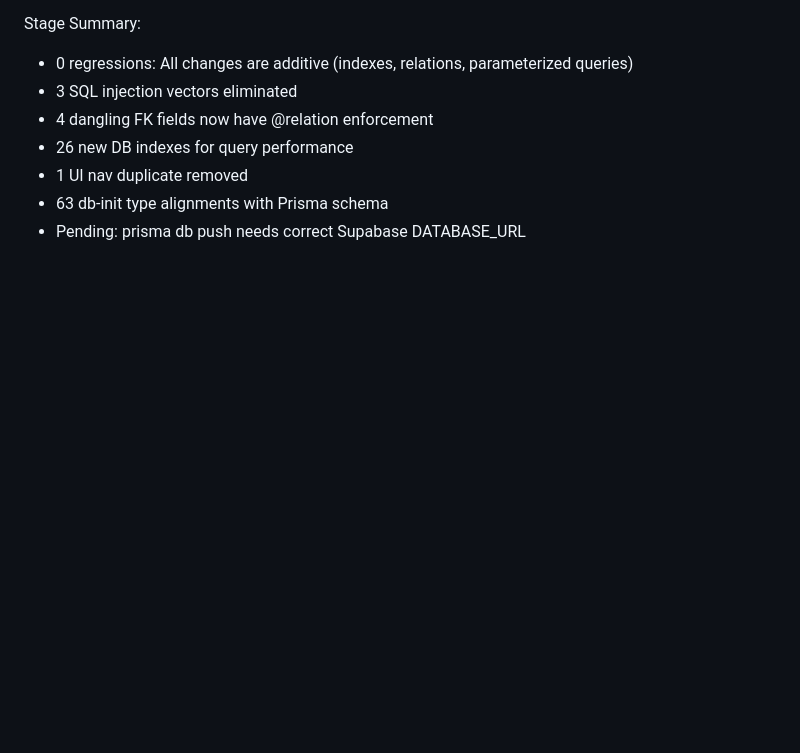
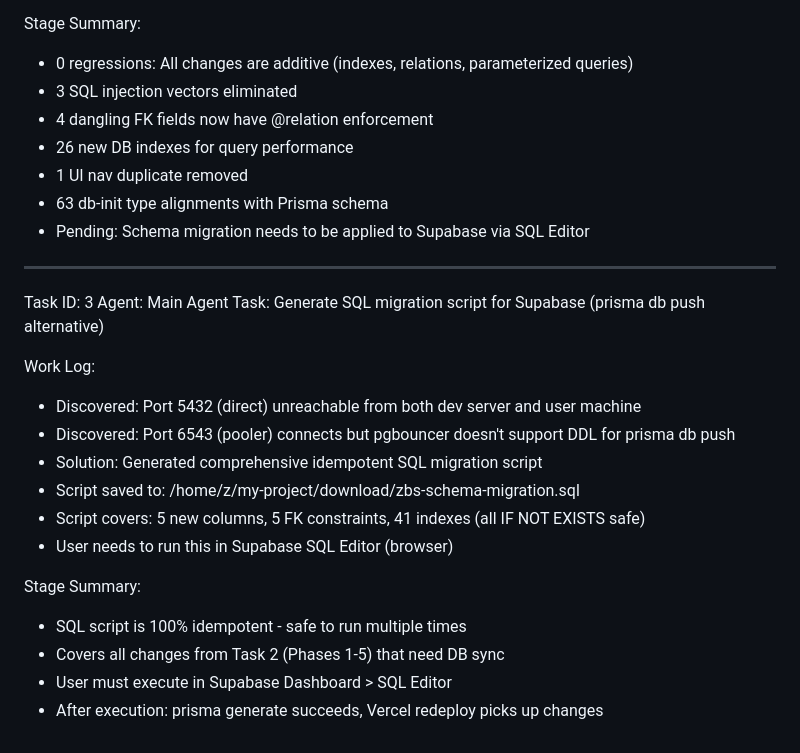
Before and after one commit to reymorsupplies-code/zeitgeist-business-solutions, a Markdown page: worklog.md, the part around the change. Drawn GitHub-style; blank space fills up the shorter version.

Commit message:
dd39df42-0346-47a5-92d7-cab89318d91e

```diff
--- a/worklog.md
+++ b/worklog.md
@@ -73,4 +73,23 @@ Stage Summary:
 - 26 new DB indexes for query performance
 - 1 UI nav duplicate removed
 - 63 db-init type alignments with Prisma schema
-- Pending: prisma db push needs correct Supabase DATABASE_URL
+- Pending: Schema migration needs to be applied to Supabase via SQL Editor
+
+---
+Task ID: 3
+Agent: Main Agent
+Task: Generate SQL migration script for Supabase (prisma db push alternative)
+
+Work Log:
+- Discovered: Port 5432 (direct) unreachable from both dev server and user machine
+- Discovered: Port 6543 (pooler) connects but pgbouncer doesn't support DDL for prisma db push
+- Solution: Generated comprehensive idempotent SQL migration script
+- Script saved to: /home/z/my-project/download/zbs-schema-migration.sql
+- Script covers: 5 new columns, 5 FK constraints, 41 indexes (all IF NOT EXISTS safe)
+- User needs to run this in Supabase SQL Editor (browser)
+
+Stage Summary:
+- SQL script is 100% idempotent - safe to run multiple times
+- Covers all changes from Task 2 (Phases 1-5) that need DB sync
+- User must execute in Supabase Dashboard > SQL Editor
+- After execution: prisma generate succeeds, Vercel redeploy picks up changes
```
